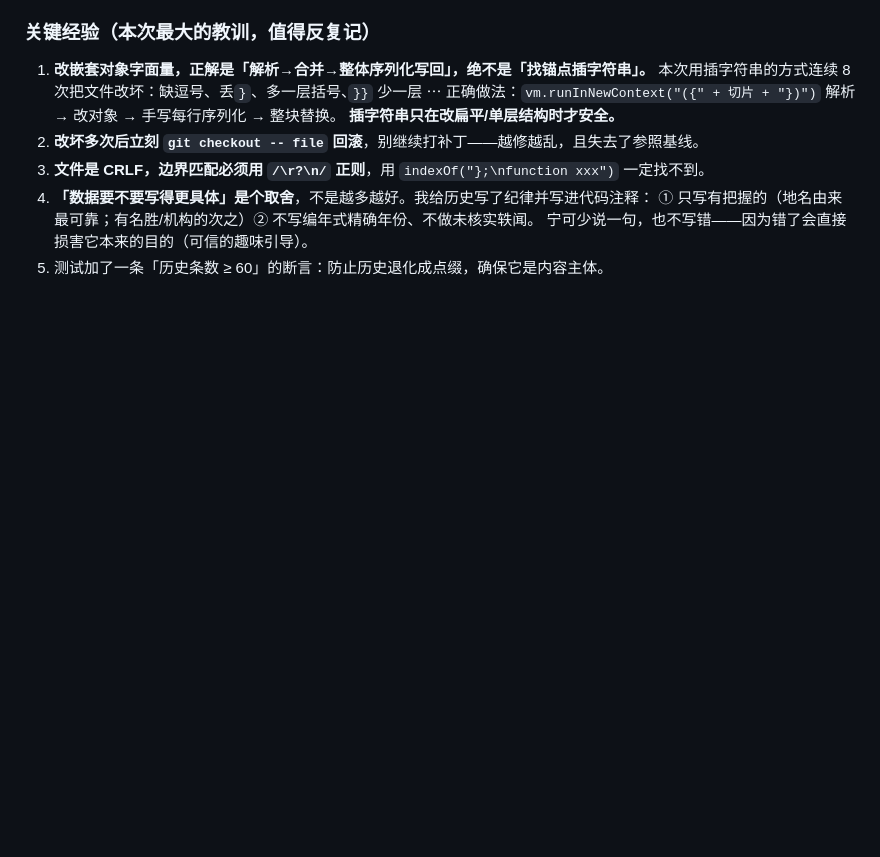
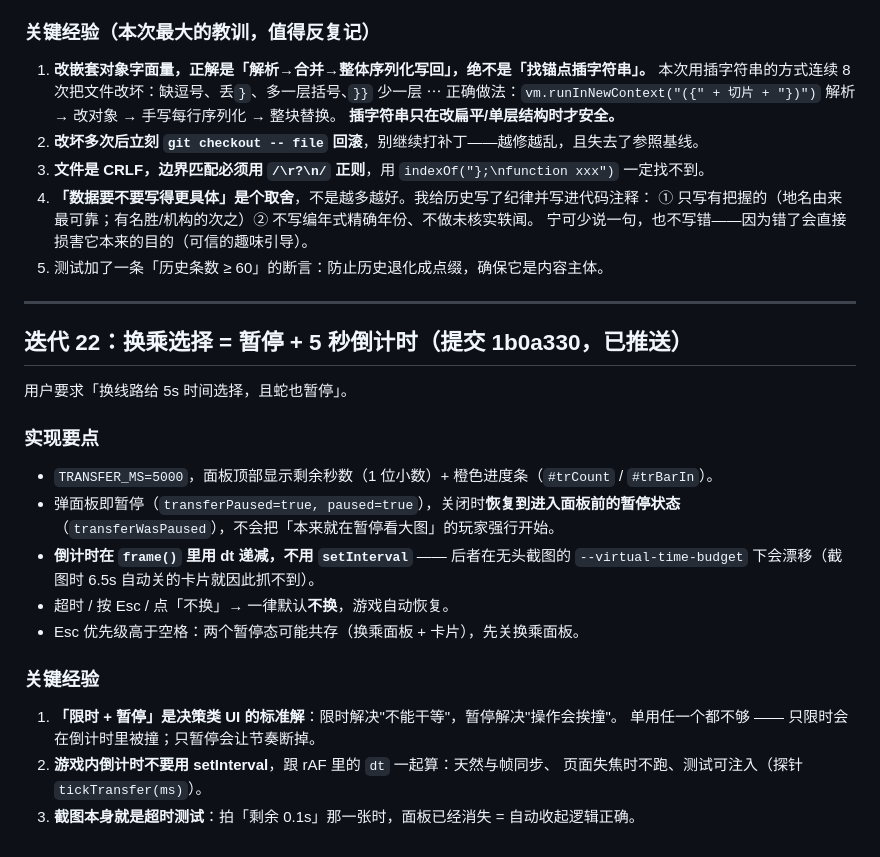
Before and after one commit to CochraneK/snake-games, a Markdown page: .workbuddy/memory/2026-10-09.md, the part around the change. Drawn GitHub-style; blank space fills up the shorter version.

Commit message:
docs: 记录限时暂停 UI 的实现要点

```diff
--- a/.workbuddy/memory/2026-10-09.md
+++ b/.workbuddy/memory/2026-10-09.md
@@ -198,3 +198,25 @@
    ① 只写有把握的（地名由来最可靠；有名胜/机构的次之）② 不写编年式精确年份、不做未核实轶闻。
    宁可少说一句，也不写错——因为错了会直接损害它本来的目的（可信的趣味引导）。
 5. 测试加了一条「历史条数 ≥ 60」的断言：防止历史退化成点缀，确保它是内容主体。
+
+---
+
+## 迭代 22：换乘选择 = 暂停 + 5 秒倒计时（提交 1b0a330，已推送）
+
+用户要求「换线路给 5s 时间选择，且蛇也暂停」。
+
+### 实现要点
+- `TRANSFER_MS=5000`，面板顶部显示剩余秒数（1 位小数）+ 橙色进度条（`#trCount` / `#trBarIn`）。
+- 弹面板即暂停（`transferPaused=true, paused=true`），关闭时**恢复到进入面板前的暂停状态**
+  （`transferWasPaused`），不会把「本来就在暂停看大图」的玩家强行开始。
+- **倒计时在 `frame()` 里用 dt 递减，不用 `setInterval`** —— 后者在无头截图的
+  `--virtual-time-budget` 下会漂移（截图时 6.5s 自动关的卡片就因此抓不到）。
+- 超时 / 按 Esc / 点「不换」→ 一律默认**不换**，游戏自动恢复。
+- Esc 优先级高于空格：两个暂停态可能共存（换乘面板 + 卡片），先关换乘面板。
+
+### 关键经验
+1. **「限时 + 暂停」是决策类 UI 的标准解**：限时解决"不能干等"，暂停解决"操作会挨撞"。
+   单用任一个都不够 —— 只限时会在倒计时里被撞；只暂停会让节奏断掉。
+2. **游戏内倒计时不要用 setInterval**，跟 rAF 里的 `dt` 一起算：天然与帧同步、
+   页面失焦时不跑、测试可注入（探针 `tickTransfer(ms)`）。
+3. **截图本身就是超时测试**：拍「剩余 0.1s」那一张时，面板已经消失 = 自动收起逻辑正确。
```
